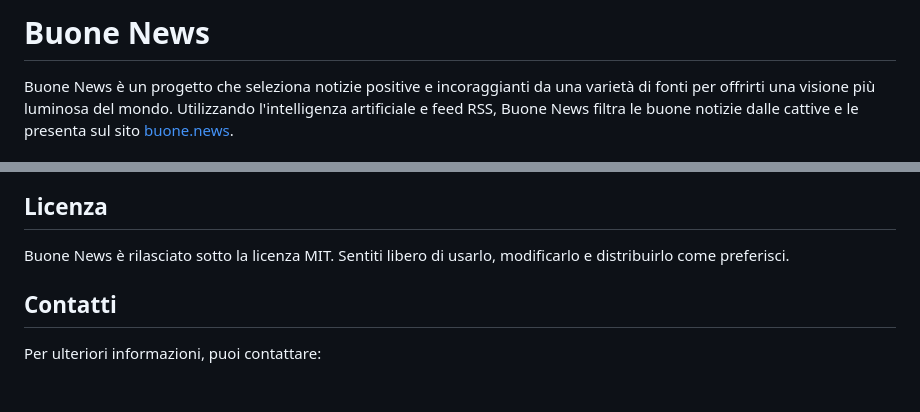
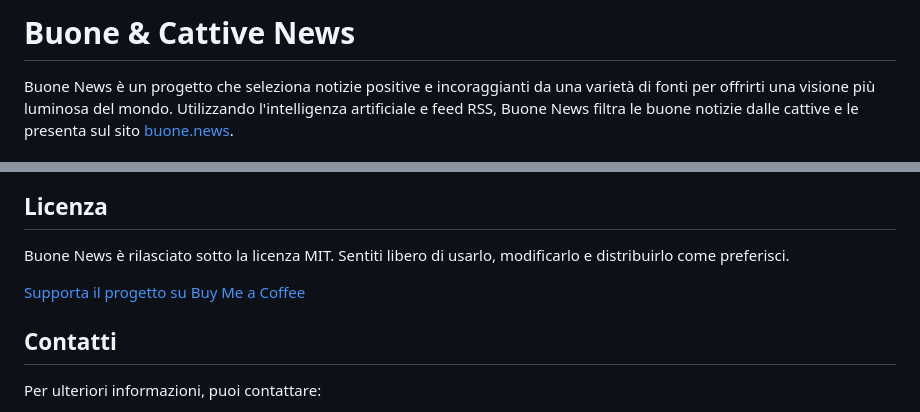
Before and after one commit to mbarealbo/buonenews, a Markdown page: README.md, 2 parts joined by grey strips. Rendered like a GitHub page; blank space fills up the shorter version.

```diff
--- a/README.md
+++ b/README.md
@@ -1,4 +1,4 @@
-# Buone News
+# Buone & Cattive News
 
 Buone News è un progetto che seleziona notizie positive e incoraggianti da una varietà di fonti per offrirti una visione più luminosa del mondo. Utilizzando l'intelligenza artificiale e feed RSS, Buone News filtra le buone notizie dalle cattive e le presenta sul sito [buone.news](https://buone.news).
 
@@ -93,6 +93,8 @@ Accogliamo contributi per migliorare il progetto! Puoi contribuire in vari modi:
 
 Buone News è rilasciato sotto la licenza MIT. Sentiti libero di usarlo, modificarlo e distribuirlo come preferisci.
 
+[Supporta il progetto su Buy Me a Coffee](https://buymeacoffee.com/buone.news)
+
 ## Contatti
 
 Per ulteriori informazioni, puoi contattare:
```
